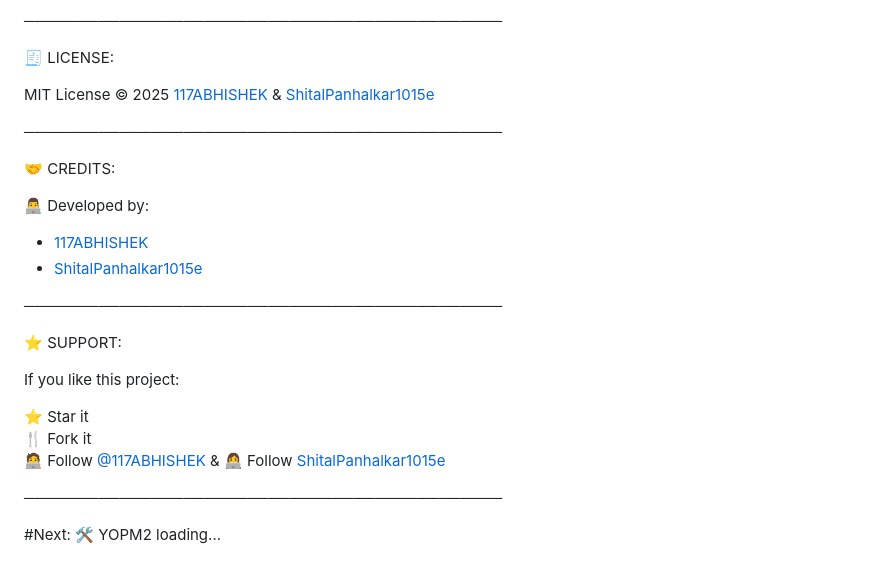
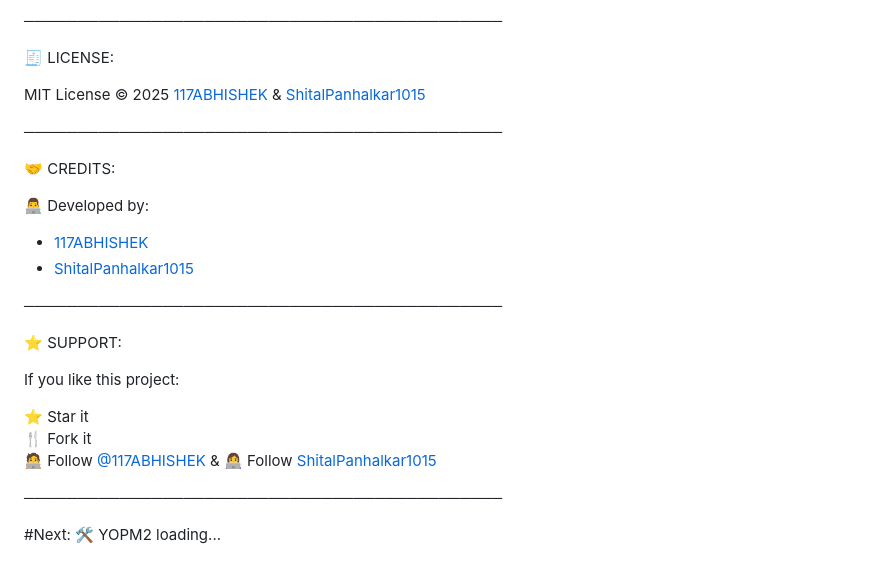
Before and after one commit to 117ABHISHEK/YOPM1, a Markdown page: README.md, the part around the change. GitHub-like rendering.

```diff
--- a/README.md
+++ b/README.md
@@ -62,7 +62,7 @@
 
 🧾 LICENSE:
 
-  MIT License © 2025 [117ABHISHEK](https://github.com/117ABHISHEK)  &  [ShitalPanhalkar1015e](https://github.com/ShitalPanhalkar1015)
+  MIT License © 2025 [117ABHISHEK](https://github.com/117ABHISHEK)  &  [ShitalPanhalkar1015](https://github.com/ShitalPanhalkar1015)
 
 
 ─────────────────────────────────────────────
@@ -71,7 +71,7 @@
 
   👨‍💻 Developed by:
   - [117ABHISHEK](https://github.com/117ABHISHEK)
-  - [ShitalPanhalkar1015e](https://github.com/ShitalPanhalkar1015)
+  - [ShitalPanhalkar1015](https://github.com/ShitalPanhalkar1015)
 
 ─────────────────────────────────────────────
 
@@ -82,7 +82,7 @@
   ⭐ Star it
   🍴 Fork it
   🧑‍💻 Follow [@117ABHISHEK](https://github.com/117ABHISHEK) &
-  👩‍💻 Follow [ShitalPanhalkar1015e](https://github.com/ShitalPanhalkar1015)
+  👩‍💻 Follow [ShitalPanhalkar1015](https://github.com/ShitalPanhalkar1015)
 
 
 
```
